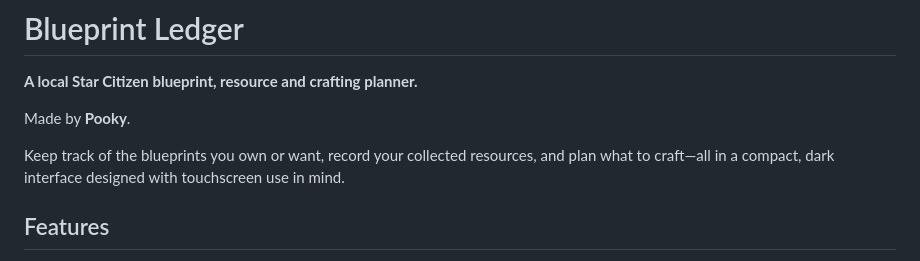
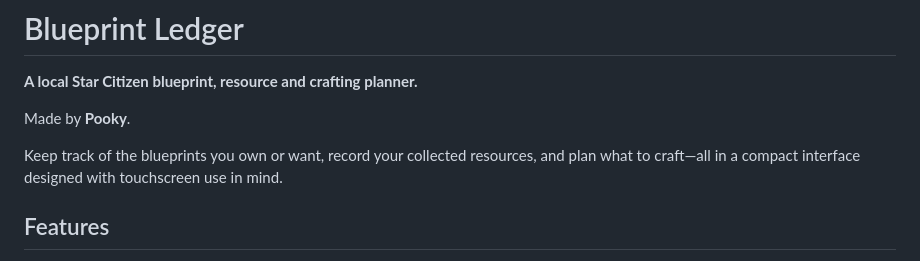
Before and after one commit to Pooky1306/Blueprint-Ledger, a Markdown page: README.md, the part around the change. Drawn GitHub-style.

```diff
--- a/README.md
+++ b/README.md
@@ -4,7 +4,7 @@
 
 Made by **Pooky**.
 
-Keep track of the blueprints you own or want, record your collected resources, and plan what to craft—all in a compact, dark interface designed with touchscreen use in mind.
+Keep track of the blueprints you own or want, record your collected resources, and plan what to craft—all in a compact interface designed with touchscreen use in mind.
 
 ## Features
 
```
